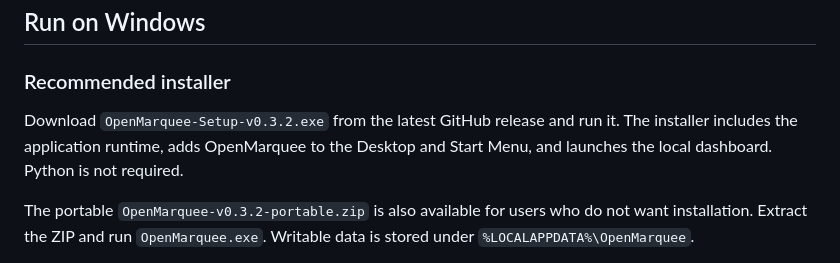
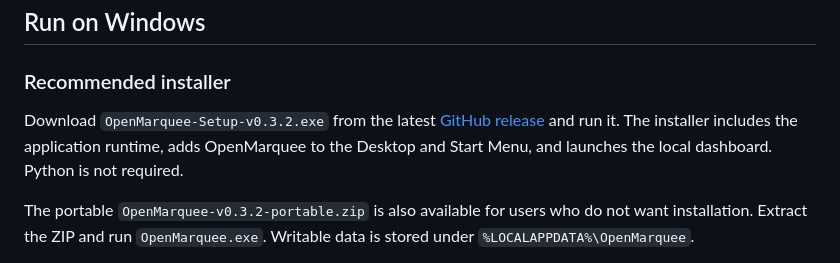
Before and after one commit to MianAshfaq/OpenMarquee, a Markdown page: README.md, the part around the change. Drawn GitHub-style.

Commit message:
Update README with direct link to GitHub release

```diff
--- a/README.md
+++ b/README.md
@@ -34,7 +34,7 @@ smart TVs, Android players, Raspberry Pi devices, and web browsers.
 
 ### Recommended installer
 
-Download `OpenMarquee-Setup-v0.3.2.exe` from the latest GitHub release and run it. The installer includes the application runtime, adds OpenMarquee to the Desktop and Start Menu, and launches the local dashboard. Python is not required.
+Download `OpenMarquee-Setup-v0.3.2.exe` from the latest [GitHub release](https://github.com/MianAshfaq/OpenMarquee/releases/download/v0.3.2/OpenMarquee-Setup-v0.3.2.exe) and run it. The installer includes the application runtime, adds OpenMarquee to the Desktop and Start Menu, and launches the local dashboard. Python is not required.
 
 The portable `OpenMarquee-v0.3.2-portable.zip` is also available for users who do not want installation. Extract the ZIP and run `OpenMarquee.exe`. Writable data is stored under `%LOCALAPPDATA%\OpenMarquee`.
 
```
